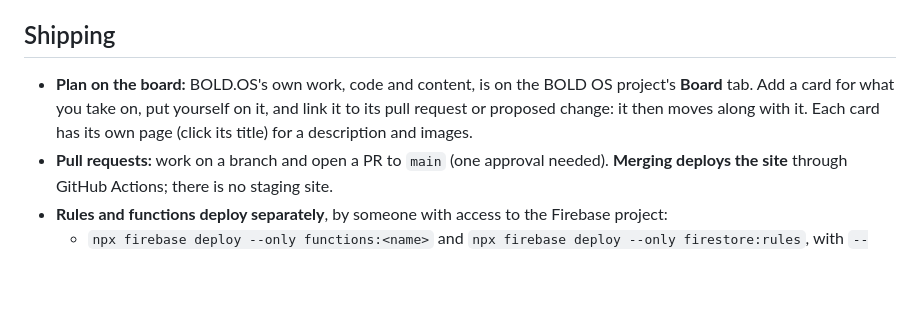
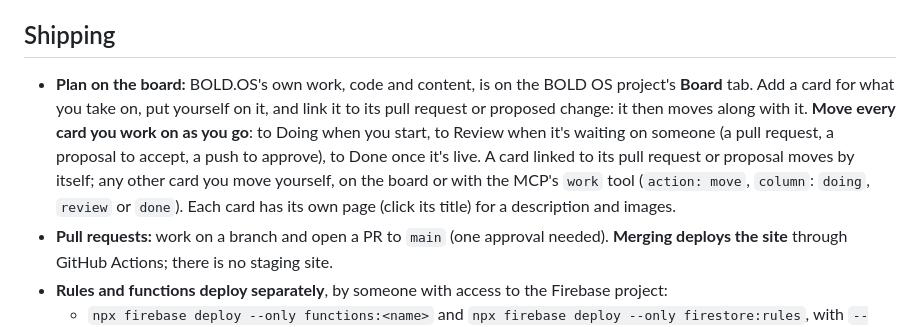
Before and after one commit to bold-lab-ai/bold-os, a Markdown page: AGENTS.md, the part around the change. GitHub-like rendering; blank space fills up the shorter version.

Commit message:
AGENTS.md: move each board card along as you work on it
Co-Authored-By: Claude Opus 5.5 <noreply@anthropic.com>

```diff
--- a/AGENTS.md
+++ b/AGENTS.md
@@ -105,7 +105,7 @@ Building a feature (a page that reads and writes its own data, say a rota) needs
 
 ## Shipping
 
-- **Plan on the board:** BOLD.OS's own work, code and content, is on the BOLD OS project's **Board** tab. Add a card for what you take on, put yourself on it, and link it to its pull request or proposed change: it then moves along with it. Each card has its own page (click its title) for a description and images.
+- **Plan on the board:** BOLD.OS's own work, code and content, is on the BOLD OS project's **Board** tab. Add a card for what you take on, put yourself on it, and link it to its pull request or proposed change: it then moves along with it. **Move every card you work on as you go**: to Doing when you start, to Review when it's waiting on someone (a pull request, a proposal to accept, a push to approve), to Done once it's live. A card linked to its pull request or proposal moves by itself; any other card you move yourself, on the board or with the MCP's `work` tool (`action: move`, `column`: `doing`, `review` or `done`). Each card has its own page (click its title) for a description and images.
 - **Pull requests:** work on a branch and open a PR to `main` (one approval needed). **Merging deploys the site** through GitHub Actions; there is no staging site.
 - **Rules and functions deploy separately**, by someone with access to the Firebase project:
   - `npx firebase deploy --only functions:<name>` and `npx firebase deploy --only firestore:rules`, with `--project bold-d7ff2`.
```
